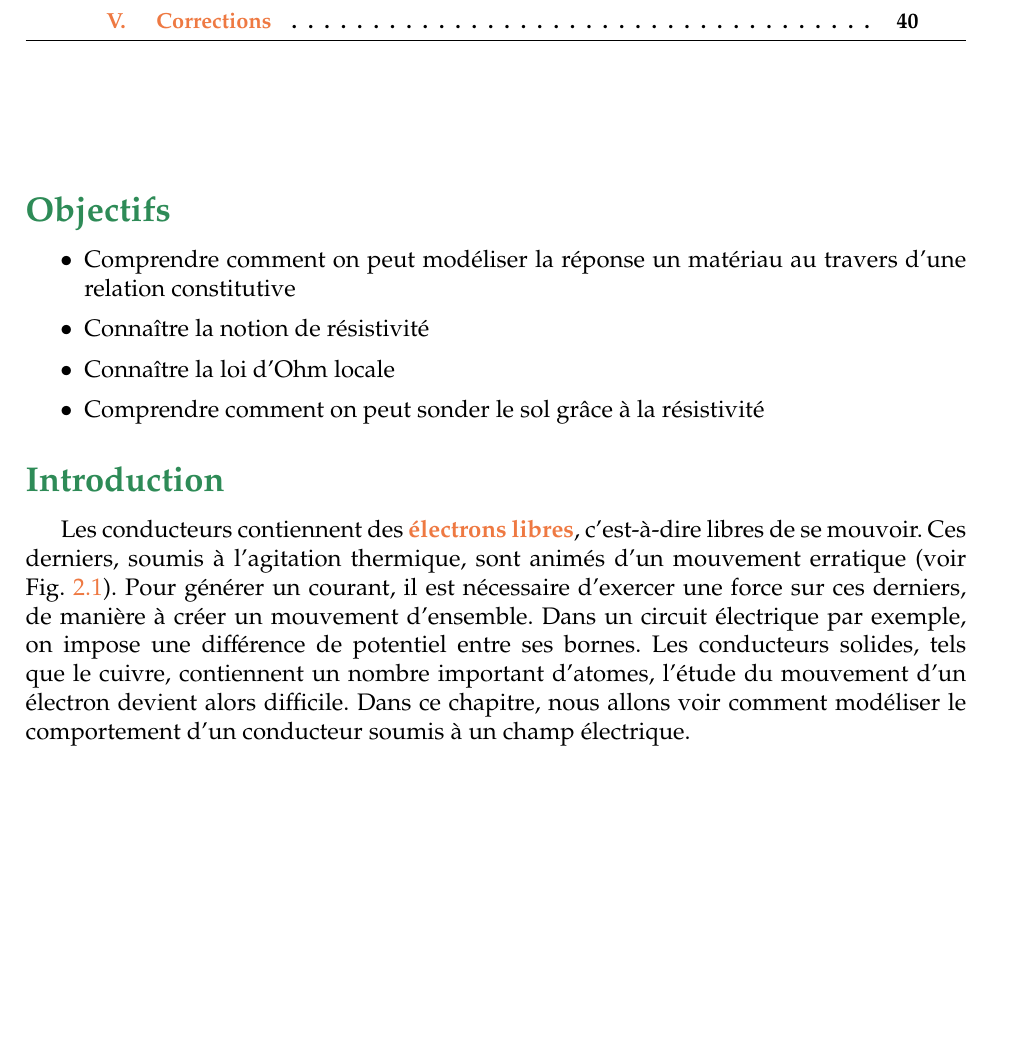
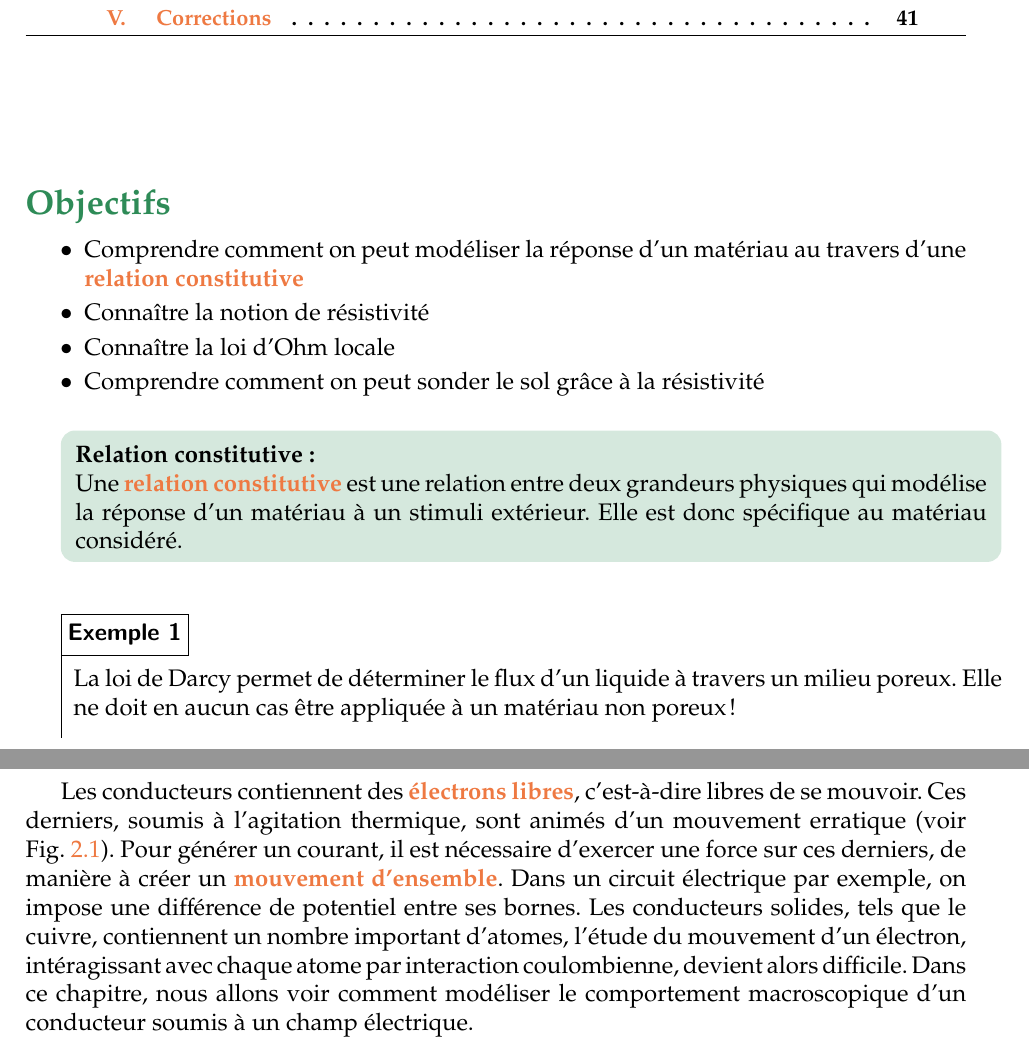
Before and after one commit to thtassin/cours_em, a LaTeX thesis (main.tex, which reads Chapitre_2/cours/metaux.tex): part of page 27 of 119 before the commit and two parts of pages 27 and 28 of 121 after it, the two joined at a grey line, cut so that both start at the same text, the shorter picture padded with empty space. Compiled offline with pdfLaTeX.

Commit message:
Corrections chapitre 2

```diff
--- a/Chapitre_2/cours/metaux.tex
+++ b/Chapitre_2/cours/metaux.tex
@@ -3,12 +3,23 @@
 \section*{Objectifs}
 \begin{itemize}
 	\item Comprendre comment on peut modéliser la réponse
-	  un matériau au travers d'une relation constitutive
+		d'un matériau au travers d'une \emph{relation constitutive}
 	\item Connaître la notion de résistivité
 	\item Connaître la loi d'Ohm locale
 	\item Comprendre comment on peut sonder le sol grâce à la résistivité
 \end{itemize}
 
+\begin{defn}[Relation constitutive]
+	Une \emph{relation constitutive} est une relation entre deux grandeurs
+	physiques qui modélise la réponse d'un matériau à un stimuli extérieur.
+	Elle est donc spécifique au matériau considéré.
+\end{defn}
+
+\begin{exemple}
+	La loi de Darcy permet de déterminer le flux d'un liquide à travers
+	un milieu poreux. Elle ne doit en aucun cas être appliquée à un matériau
+	non poreux~!
+\end{exemple}
 \section*{Introduction}
 \begin{figure}[]
 	\centering
@@ -24,13 +35,14 @@ Les conducteurs contiennent des \emph{électrons libres}, c'est-à-dire libres d
 mouvoir. Ces derniers, soumis à l'agitation thermique, sont animés d'un mouvement
 erratique (voir Fig.~\ref{fig:e_libre}).
 Pour générer un courant, il est nécessaire
-d'exercer une force sur ces derniers, de manière à créer un mouvement d'ensemble.
+d'exercer une force sur ces derniers, de manière à créer un \emph{mouvement d'ensemble}.
 Dans un circuit électrique par exemple, on impose une différence de potentiel
 entre ses bornes. Les conducteurs solides, tels que le cuivre, contiennent
-un nombre important d'atomes, l'étude du mouvement d'un électron devient alors
+un nombre important d'atomes, l'étude du mouvement d'un électron, intéragissant
+avec chaque atome par interaction coulombienne, devient alors
 difficile.
-Dans ce chapitre, nous allons voir comment modéliser le comportement d'un conducteur
-soumis à un champ électrique.
+Dans ce chapitre, nous allons voir comment modéliser le comportement macroscopique
+d'un conducteur soumis à un champ électrique.
 \section{Quelques rappels sur le courant électrique}
 
 \begin{defn}[Courant électrique]
```
Also changed, not shown: Chapitre_2/cours/metaux.tex (28 more changed lines).
